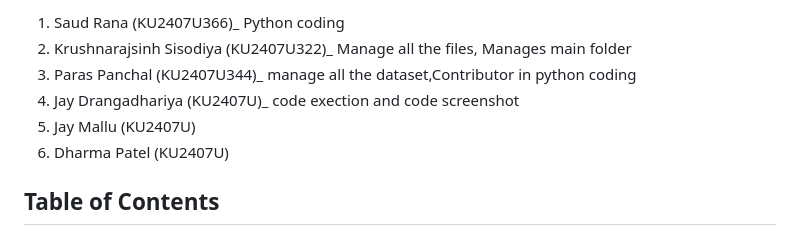
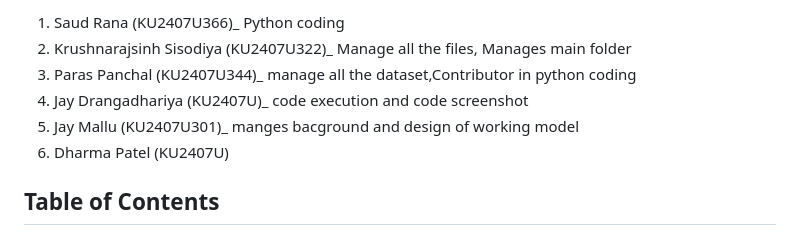
Before and after one commit to HustleMannia/Crime_Statics_Dashboard-, a Markdown page: README.md, the part around the change. Rendered like a GitHub page.

Commit message:
Update README.md
Signed-off-by: HustleMannia <jmd8199@gmail.com>

```diff
--- a/README.md
+++ b/README.md
@@ -44,8 +44,8 @@ Analyze and visualize crime trends in India from 2003 to 2021 to understand regi
 1. Saud Rana   (KU2407U366)_ Python coding
 2.  Krushnarajsinh Sisodiya (KU2407U322)_ Manage all the files, Manages main folder
 3.  Paras Panchal (KU2407U344)_ manage all the dataset,Contributor in python coding
-4.  Jay Drangadhariya (KU2407U)_ code exection and code screenshot
-5.   Jay Mallu (KU2407U)
+4.  Jay Drangadhariya (KU2407U)_ code execution and code screenshot
+5.   Jay Mallu (KU2407U301)_  manges bacground and design of working model
 6.  Dharma Patel (KU2407U)
 
 
```
